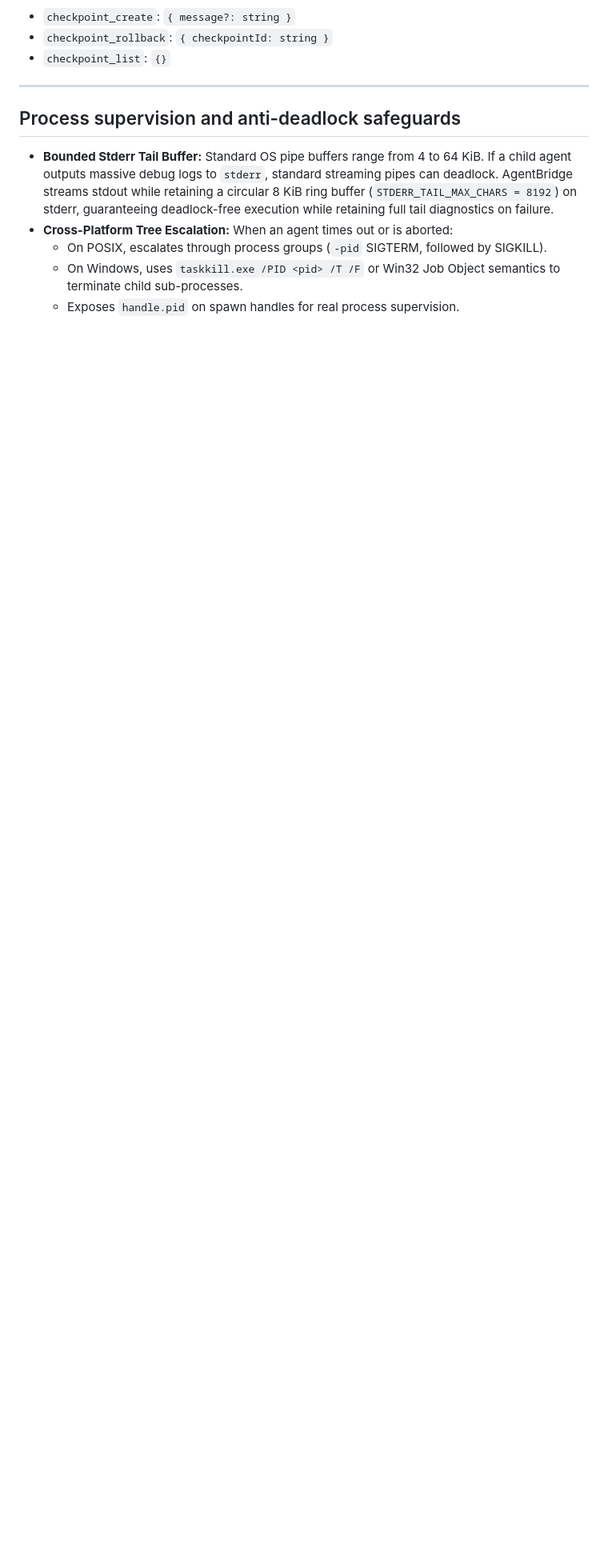
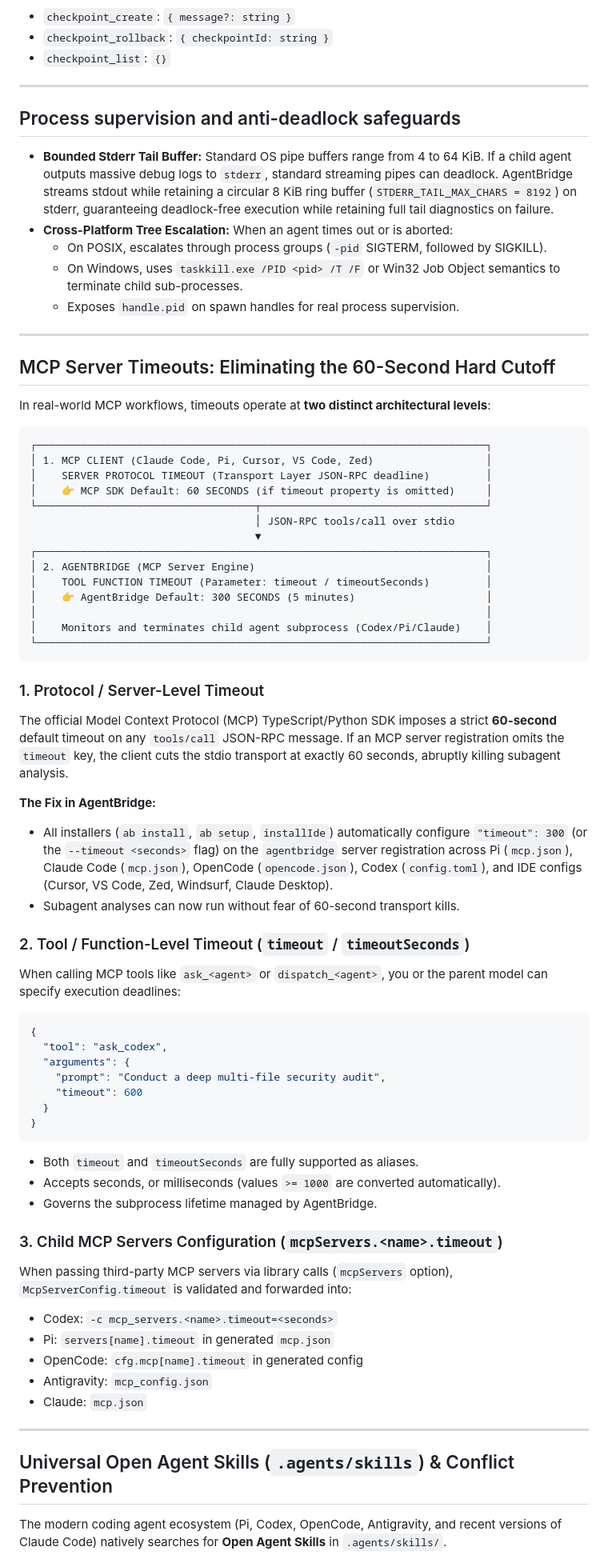
Before and after one commit to rodolfonobrega/agentbridge, a Markdown page: docs/REFERENCE.md, the part around one of its changes. Shown at 80% size. GitHub-like rendering; blank space fills up the shorter version.

````diff
--- a/docs/REFERENCE.md
+++ b/docs/REFERENCE.md
@@ -603,3 +603,63 @@ Agents calling the bridge have native access to:
   - On POSIX, escalates through process groups (`-pid` SIGTERM, followed by SIGKILL).
   - On Windows, uses `taskkill.exe /PID <pid> /T /F` or Win32 Job Object semantics to terminate child sub-processes.
   - Exposes `handle.pid` on spawn handles for real process supervision.
+
+---
+
+## MCP Server Timeouts: Eliminating the 60-Second Hard Cutoff
+
+In real-world MCP workflows, timeouts operate at **two distinct architectural levels**:
+
+```
+┌────────────────────────────────────────────────────────────────────────┐
+│ 1. MCP CLIENT (Claude Code, Pi, Cursor, VS Code, Zed)                  │
+│    SERVER PROTOCOL TIMEOUT (Transport Layer JSON-RPC deadline)         │
+│    👉 MCP SDK Default: 60 SECONDS (if timeout property is omitted)     │
+└───────────────────────────────────┬────────────────────────────────────┘
+                                    │ JSON-RPC tools/call over stdio
+                                    ▼
+┌────────────────────────────────────────────────────────────────────────┐
+│ 2. AGENTBRIDGE (MCP Server Engine)                                     │
+│    TOOL FUNCTION TIMEOUT (Parameter: timeout / timeoutSeconds)         │
+│    👉 AgentBridge Default: 300 SECONDS (5 minutes)                     │
+│                                                                        │
+│    Monitors and terminates child agent subprocess (Codex/Pi/Claude)    │
+└────────────────────────────────────────────────────────────────────────┘
+```
+
+### 1. Protocol / Server-Level Timeout
+The official Model Context Protocol (MCP) TypeScript/Python SDK imposes a strict **60-second** default timeout on any `tools/call` JSON-RPC message. If an MCP server registration omits the `timeout` key, the client cuts the stdio transport at exactly 60 seconds, abruptly killing subagent analysis.
+
+**The Fix in AgentBridge:**
+- All installers (`ab install`, `ab setup`, `installIde`) automatically configure `"timeout": 300` (or the `--timeout <seconds>` flag) on the `agentbridge` server registration across Pi (`mcp.json`), Claude Code (`mcp.json`), OpenCode (`opencode.json`), Codex (`config.toml`), and IDE configs (Cursor, VS Code, Zed, Windsurf, Claude Desktop).
+- Subagent analyses can now run without fear of 60-second transport kills.
+
+### 2. Tool / Function-Level Timeout (`timeout` / `timeoutSeconds`)
+When calling MCP tools like `ask_<agent>` or `dispatch_<agent>`, you or the parent model can specify execution deadlines:
+```json
+{
+  "tool": "ask_codex",
+  "arguments": {
+    "prompt": "Conduct a deep multi-file security audit",
+    "timeout": 600
+  }
+}
+```
+- Both `timeout` and `timeoutSeconds` are fully supported as aliases.
+- Accepts seconds, or milliseconds (values `>= 1000` are converted automatically).
+- Governs the subprocess lifetime managed by AgentBridge.
+
+### 3. Child MCP Servers Configuration (`mcpServers.<name>.timeout`)
+When passing third-party MCP servers via library calls (`mcpServers` option), `McpServerConfig.timeout` is validated and forwarded into:
+- Codex: `-c mcp_servers.<name>.timeout=<seconds>`
+- Pi: `servers[name].timeout` in generated `mcp.json`
+- OpenCode: `cfg.mcp[name].timeout` in generated config
+- Antigravity: `mcp_config.json`
+- Claude: `mcp.json`
+
+---
+
+## Universal Open Agent Skills (`.agents/skills`) & Conflict Prevention
+
+The modern coding agent ecosystem (Pi, Codex, OpenCode, Antigravity, and recent versions of Claude Code) natively searches for **Open Agent Skills** in `.agents/skills/`.
+
````
Also changed, not shown: other parts of docs/REFERENCE.md (+19 -0 lines), README.md (+8 -3 lines), skills/agentbridge-delegate/SKILL.md (+13 -5 lines).
